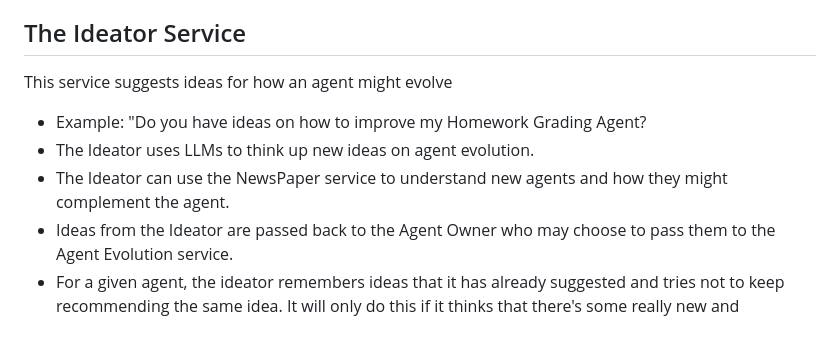
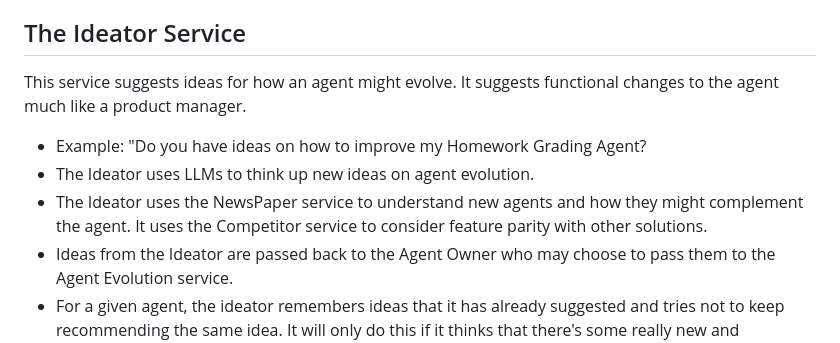
Before and after one commit to jeffrschneider/AgentMesh, a Markdown page: README.md, the part around the change. GitHub-like rendering.

```diff
--- a/README.md
+++ b/README.md
@@ -47,10 +47,10 @@ Agents can get recent information on the mesh. This includes data on new agents,
 - Example: "Yo mesh, what's new?"
 
 ## The Ideator Service
-This service suggests ideas for how an agent might evolve
+This service suggests ideas for how an agent might evolve. It suggests functional changes to the agent much like a product manager.
 - Example: "Do you have ideas on how to improve my Homework Grading Agent?
 - The Ideator uses LLMs to think up new ideas on agent evolution.
-- The Ideator can use the NewsPaper service to understand new agents and how they might complement the agent.
+- The Ideator uses the NewsPaper service to understand new agents and how they might complement the agent. It uses the Competitor service to consider feature parity with other solutions.
 - Ideas from the Ideator are passed back to the Agent Owner who may choose to pass them to the Agent Evolution service.
 - For a given agent, the ideator remembers ideas that it has already suggested and tries not to keep recommending the same idea. It will only do this if it thinks that there's some really new and interesting functionality available in the mesh that wasn't available last time it was recommended.
 - The full spec for Ideator is here: https://github.com/jeffrschneider/AgentMesh/blob/main/Ideator/spec.md
```
